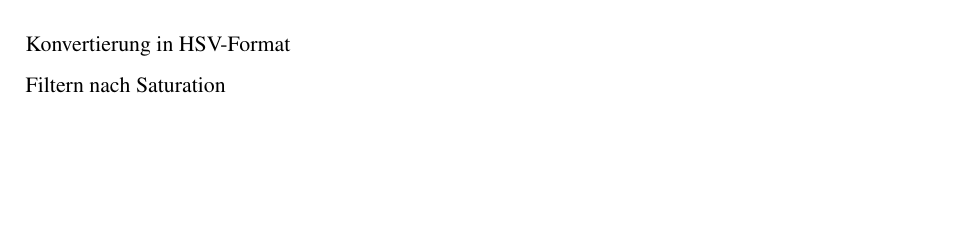
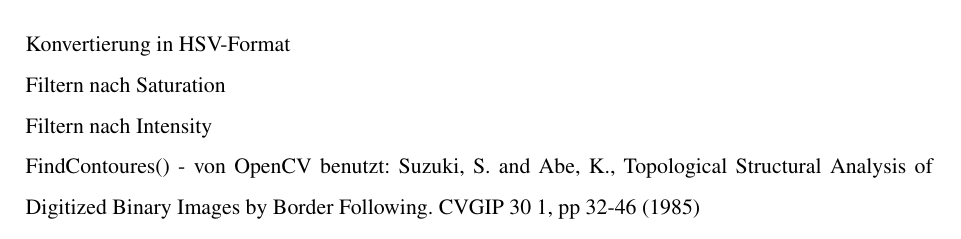
Before and after one commit to LorToso/CLEEN-R, a LaTeX document (Documentation/CLEENR.tex, which reads Documentation/Kapitel/Software.tex): part of page 11 of 14, cut so that both start at the same text, the shorter picture padded with empty space. Compiled offline with pdfLaTeX.

Commit message:
SHort comment on which method of edge detection findContours uses

```diff
--- a/Documentation/Kapitel/Software.tex
+++ b/Documentation/Kapitel/Software.tex
@@ -21,6 +21,9 @@
 \subsection{Farbbasierte Objekterkennung}
 Konvertierung in HSV-Format\\
 Filtern nach Saturation\\
+Filtern nach Intensity\\
+FindContoures() - von OpenCV benutzt:
+Suzuki, S. and Abe, K., Topological Structural Analysis of Digitized Binary Images by Border Following. CVGIP 30 1, pp 32-46 (1985)
 
 \subsection{Kantenerkennung}
 \subsection{Fokussierung eines Objekts}
```
